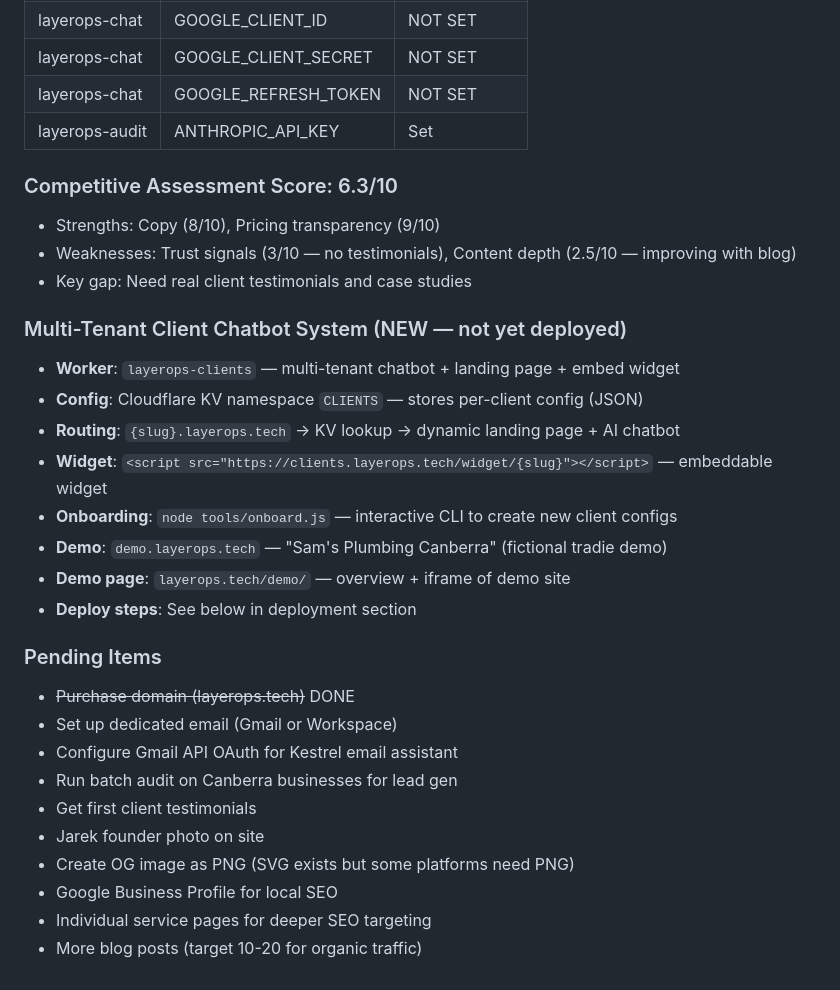
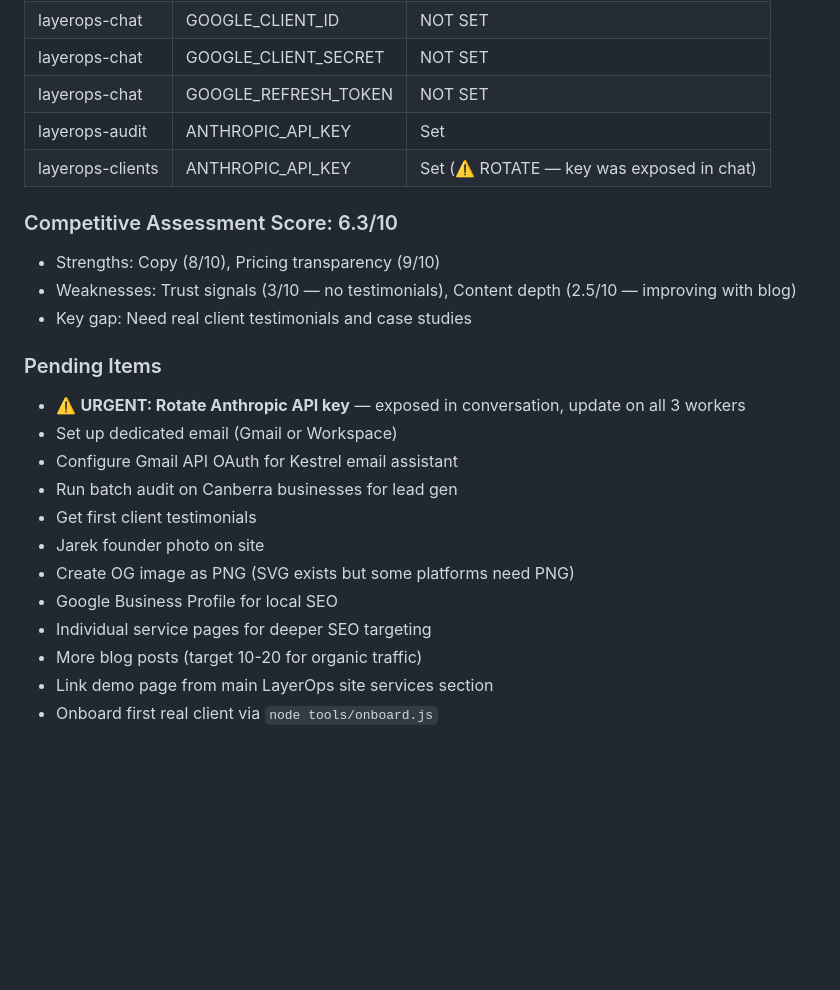
Before and after one commit to jarekpiot/layerops-site, a Markdown page: STATE.md, the part around one of its changes. Drawn GitHub-style; blank space fills up the shorter version.

```diff
--- a/STATE.md
+++ b/STATE.md
@@ -72,24 +99,15 @@ type: project
 | layerops-chat | GOOGLE_CLIENT_SECRET | NOT SET |
 | layerops-chat | GOOGLE_REFRESH_TOKEN | NOT SET |
 | layerops-audit | ANTHROPIC_API_KEY | Set |
+| layerops-clients | ANTHROPIC_API_KEY | Set (⚠️ ROTATE — key was exposed in chat) |
 
 ### Competitive Assessment Score: 6.3/10
 - Strengths: Copy (8/10), Pricing transparency (9/10)
 - Weaknesses: Trust signals (3/10 — no testimonials), Content depth (2.5/10 — improving with blog)
 - Key gap: Need real client testimonials and case studies
 
-### Multi-Tenant Client Chatbot System (NEW — not yet deployed)
-- **Worker**: `layerops-clients` — multi-tenant chatbot + landing page + embed widget
-- **Config**: Cloudflare KV namespace `CLIENTS` — stores per-client config (JSON)
-- **Routing**: `{slug}.layerops.tech` → KV lookup → dynamic landing page + AI chatbot
-- **Widget**: `<script src="https://clients.layerops.tech/widget/{slug}"></script>` — embeddable widget
-- **Onboarding**: `node tools/onboard.js` — interactive CLI to create new client configs
-- **Demo**: `demo.layerops.tech` — "Sam's Plumbing Canberra" (fictional tradie demo)
-- **Demo page**: `layerops.tech/demo/` — overview + iframe of demo site
-- **Deploy steps**: See below in deployment section
-
 ### Pending Items
-- ~~Purchase domain (layerops.tech)~~ DONE
+- ⚠️ **URGENT: Rotate Anthropic API key** — exposed in conversation, update on all 3 workers
 - Set up dedicated email (Gmail or Workspace)
 - Configure Gmail API OAuth for Kestrel email assistant
 - Run batch audit on Canberra businesses for lead gen
@@ -99,3 +117,5 @@ type: project
 - Google Business Profile for local SEO
 - Individual service pages for deeper SEO targeting
 - More blog posts (target 10-20 for organic traffic)
+- Link demo page from main LayerOps site services section
+- Onboard first real client via `node tools/onboard.js`
```
Also changed, not shown: other parts of STATE.md (+51 -24 lines).
